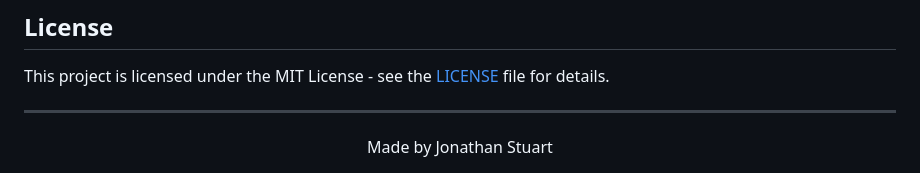
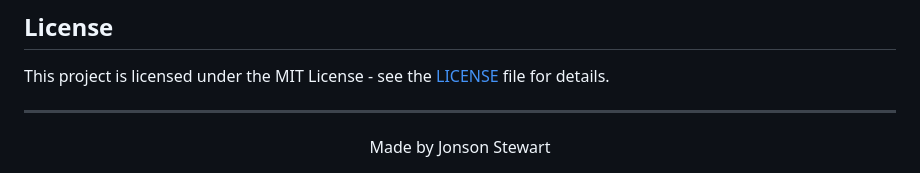
Before and after one commit to JonStu/Multiplayer-Blackjack, a Markdown page: README.md, the part around the change. GitHub-like rendering.

```diff
--- a/README.md
+++ b/README.md
@@ -112,5 +112,5 @@ This project is licensed under the MIT License - see the [LICENSE](LICENSE) file
 ---
 
 <div align="center">
-Made by Jonathan Stuart
+Made by Jonson Stewart
 </div>
```
